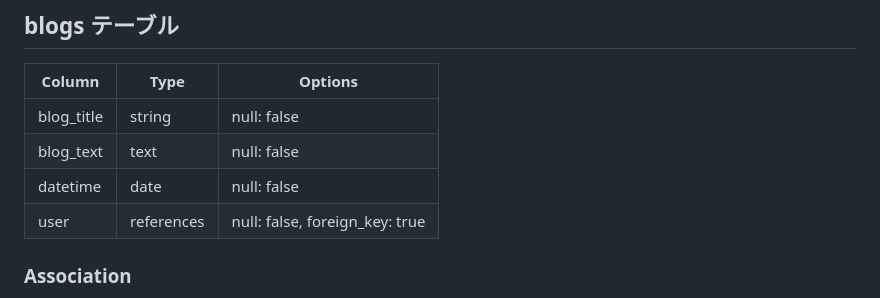
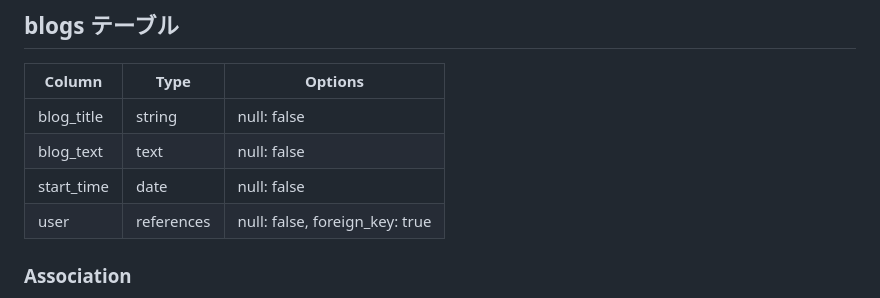
Before and after one commit to katsuya53/sunflower-garden53, a Markdown page: README.md, the part around the change. Rendered like a GitHub page.

```diff
--- a/README.md
+++ b/README.md
@@ -116,7 +116,7 @@
 | ---------- | ---------- | ------------------------------ |
 | blog_title | string     | null: false                    |
 | blog_text  | text       | null: false                    |
-| datetime   | date       | null: false                    |
+| start_time | date       | null: false                    |
 | user       | references | null: false, foreign_key: true |
 
 ### Association
```
